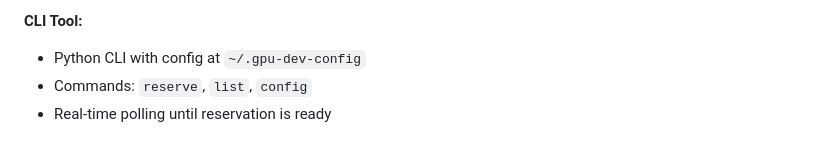
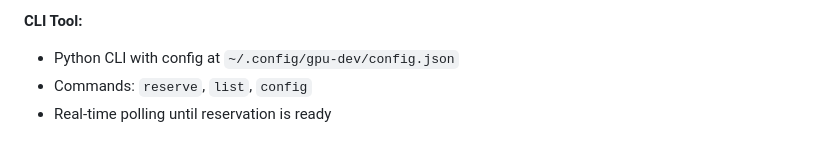
Before and after one commit to wdvr/osdc, a Markdown page: CLAUDE.md, the part around the change. GitHub-like rendering.

```diff
--- a/CLAUDE.md
+++ b/CLAUDE.md
@@ -283,6 +283,6 @@ kubectl get pods -n monitoring -l app.kubernetes.io/name=grafana
 
 **CLI Tool:**
 
-- Python CLI with config at `~/.gpu-dev-config`
+- Python CLI with config at `~/.config/gpu-dev/config.json`
 - Commands: `reserve`, `list`, `config`
 - Real-time polling until reservation is ready
```
Also changed, not shown: cli-tools/gpu-dev-cli/README.md (+1 -1 lines), terraform-gpu-devservers/README.md (+1 -1 lines).
